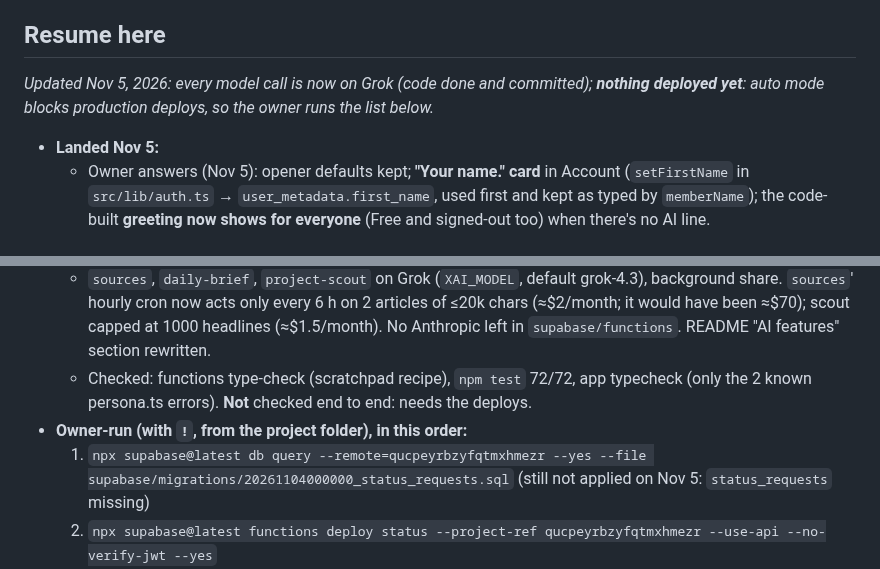
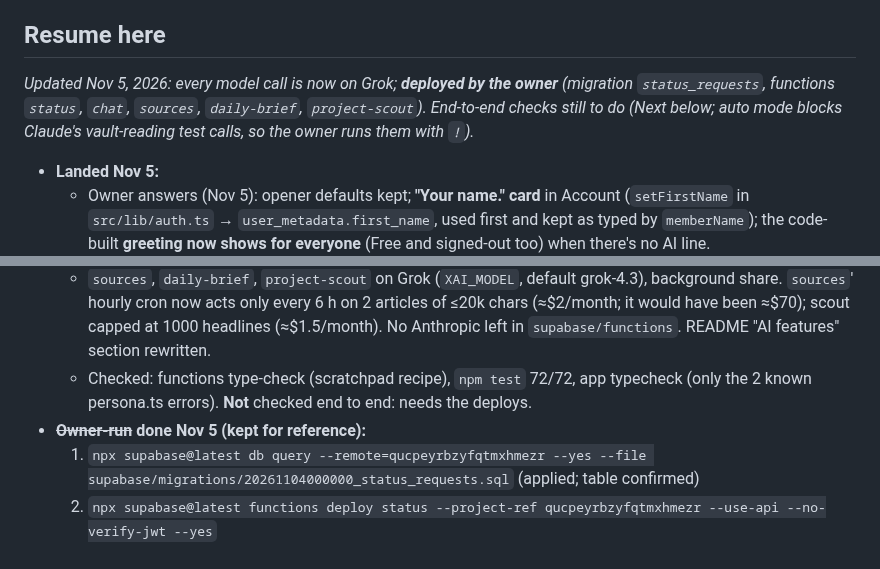
Before and after one commit to haseebahmad1521-alt/wealthline, a Markdown page: PLAN.md, 2 parts joined by grey strips. GitHub-like rendering.

Commit message:
docs(plan): Grok functions and status_requests deployed by the owner
Co-Authored-By: Claude Opus 5.5 <noreply@anthropic.com>

```diff
--- a/PLAN.md
+++ b/PLAN.md
@@ -21,15 +21,15 @@ Requirements: `CLAUDE.md`, `HANDOFF.md`, `PRODUCT.md`. Backend setup: `supabase/
 
 ## Resume here
 
-_Updated Nov 5, 2026: every model call is now on Grok (code done and committed); **nothing deployed yet**: auto mode blocks production deploys, so the owner runs the list below._
+_Updated Nov 5, 2026: every model call is now on Grok; **deployed by the owner** (migration `status_requests`, functions `status`, `chat`, `sources`, `daily-brief`, `project-scout`). End-to-end checks still to do (Next below; auto mode blocks Claude's vault-reading test calls, so the owner runs them with `!`)._
 
 - **Landed Nov 5:**
   - Owner answers (Nov 5): opener defaults kept; **"Your name." card** in Account (`setFirstName` in `src/lib/auth.ts` → `user_metadata.first_name`, used first and kept as typed by `memberName`); the code-built **greeting now shows for everyone** (Free and signed-out too) when there's no AI line.
   - `chat` on Grok: Pro `grok-4.3`, Premium `grok-4.7` (`PLANS` re-priced; `localModel` stays for the Claude bridge, whose budget `costMicros` is now keyed `haiku`/`sonnet`). Each reply reserves under the user's daily allowance **and** the shared monthly xAI ceiling (share 1). System parts in cache order (rules, persona material, user facts, opener), thread history as turns, `x-grok-conv-id` = thread id. Output room = 220 + 1200 for reasoning (a real grok-4.3 call used 626 reasoning tokens on "low"; schema accepted, `remember` filled, $0.003).
   - `sources`, `daily-brief`, `project-scout` on Grok (`XAI_MODEL`, default grok-4.3), background share. `sources`' hourly cron now acts only every 6 h on 2 articles of ≤20k chars (≈$2/month; it would have been ≈$70); scout capped at 1000 headlines (≈$1.5/month). No Anthropic left in `supabase/functions`. README "AI features" section rewritten.
   - Checked: functions type-check (scratchpad recipe), `npm test` 72/72, app typecheck (only the 2 known persona.ts errors). **Not** checked end to end: needs the deploys.
-- **Owner-run (with `!`, from the project folder), in this order:**
-  1. `npx supabase@latest db query --remote=qucpeyrbzyfqtmxhmezr --yes --file supabase/migrations/20261104000000_status_requests.sql` (still not applied on Nov 5: `status_requests` missing)
+- **~~Owner-run~~ done Nov 5 (kept for reference):**
+  1. `npx supabase@latest db query --remote=qucpeyrbzyfqtmxhmezr --yes --file supabase/migrations/20261104000000_status_requests.sql` (applied; table confirmed)
   2. `npx supabase@latest functions deploy status --project-ref qucpeyrbzyfqtmxhmezr --use-api --no-verify-jwt --yes`
   3. `for f in chat sources daily-brief project-scout; do npx supabase@latest functions deploy $f --project-ref qucpeyrbzyfqtmxhmezr --use-api --yes; done` (`sources` has `verify_jwt = false` in config.toml)
   4. Optional, to let Claude deploy functions next time: allow `npx supabase@latest functions deploy:*` in `.claude/settings.json` (auto mode still classifies it as a production deploy otherwise).
```
